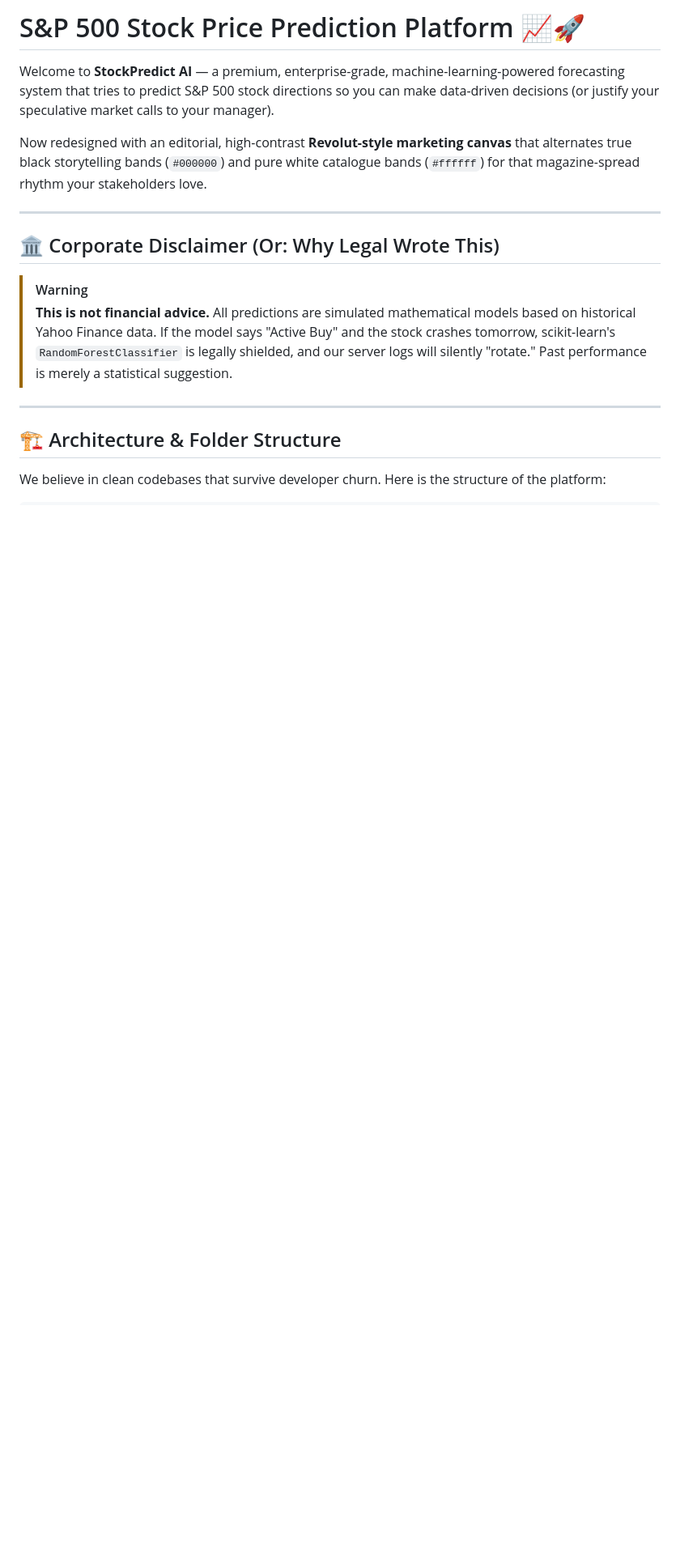
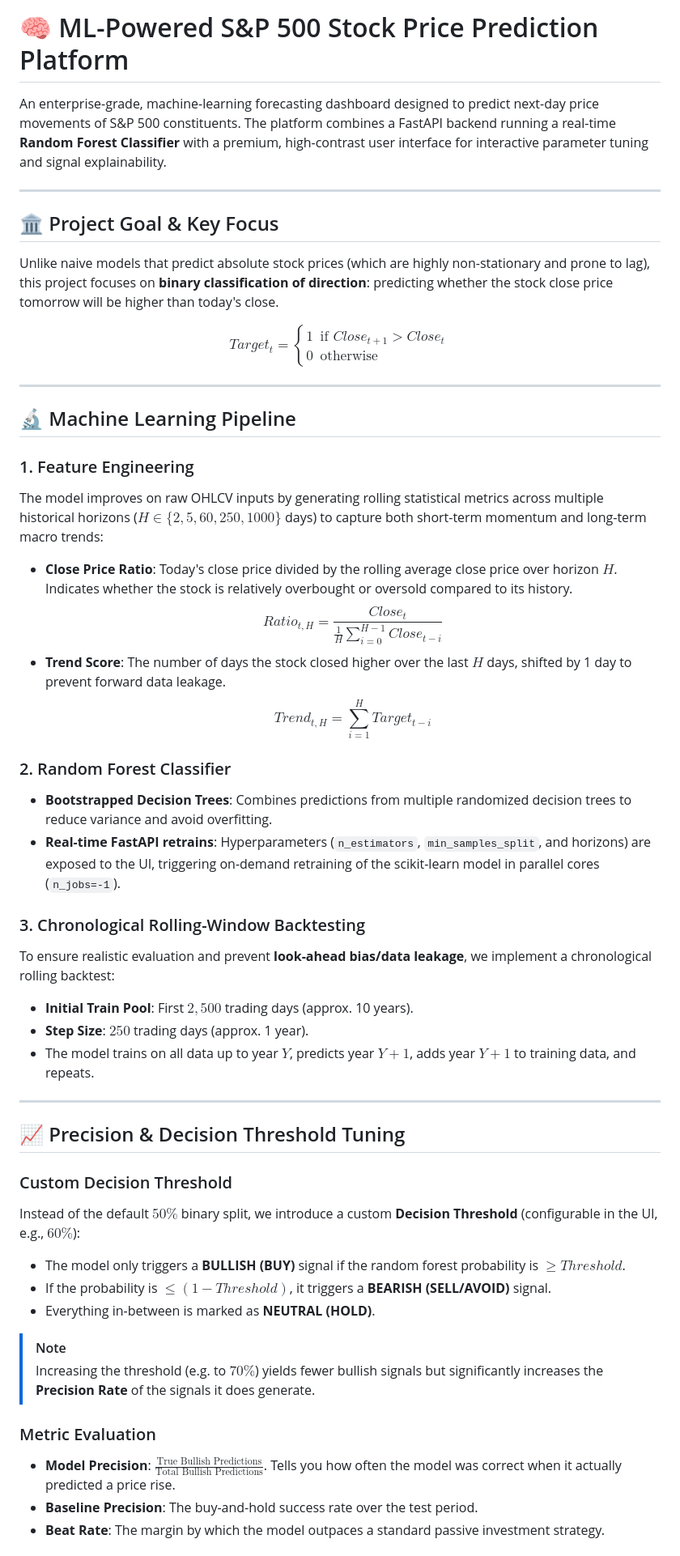
Before and after one commit to SypherKx/SP500-Stock-Price-Prediction, a Markdown page: README.md, the part around one of its changes. Shown at 81% size. Rendered like a GitHub page; blank space fills up the shorter version.

Commit message:
docs: focus README on ML model logic and rolling-window evaluation

```diff
--- a/README.md
+++ b/README.md
@@ -1,16 +1,50 @@
-# S&P 500 Stock Price Prediction Platform 📈🚀
+# 🧠 ML-Powered S&P 500 Stock Price Prediction Platform
 
-Welcome to **StockPredict AI** — a premium, enterprise-grade, machine-learning-powered forecasting system that tries to predict S&P 500 stock directions so you can make data-driven decisions (or justify your speculative market calls to your manager).
-
-Now redesigned with an editorial, high-contrast **Revolut-style marketing canvas** that alternates true black storytelling bands (`#000000`) and pure white catalogue bands (`#ffffff`) for that magazine-spread rhythm your stakeholders love.
+An enterprise-grade, machine-learning forecasting dashboard designed to predict next-day price movements of S&P 500 constituents. The platform combines a FastAPI backend running a real-time **Random Forest Classifier** with a premium, high-contrast user interface for interactive parameter tuning and signal explainability.
 
 ---
 
-## 🏛️ Corporate Disclaimer (Or: Why Legal Wrote This)
-> [!WARNING]
-> **This is not financial advice.** All predictions are simulated mathematical models based on historical Yahoo Finance data. If the model says "Active Buy" and the stock crashes tomorrow, scikit-learn's `RandomForestClassifier` is legally shielded, and our server logs will silently "rotate." Past performance is merely a statistical suggestion.
+## 🏛️ Project Goal & Key Focus
+Unlike naive models that predict absolute stock prices (which are highly non-stationary and prone to lag), this project focuses on **binary classification of direction**: predicting whether the stock close price tomorrow will be higher than today's close.
+
+$$Target_t = \begin{cases} 1 & \text{if } Close_{t+1} > Close_t \\ 0 & \text{otherwise} \end{cases}$$
 
 ---
 
-## 🏗️ Architecture & Folder Structure
-We believe in clean codebases that survive developer churn. Here is the structure of the platform:
+## 🔬 Machine Learning Pipeline
+
+### 1. Feature Engineering
+The model improves on raw OHLCV inputs by generating rolling statistical metrics across multiple historical horizons ($H \in \{2, 5, 60, 250, 1000\}$ days) to capture both short-term momentum and long-term macro trends:
+* **Close Price Ratio**: Today's close price divided by the rolling average close price over horizon $H$. Indicates whether the stock is relatively overbought or oversold compared to its history.
+  $$Ratio_{t, H} = \frac{Close_t}{\frac{1}{H}\sum_{i=0}^{H-1} Close_{t-i}}$$
+* **Trend Score**: The number of days the stock closed higher over the last $H$ days, shifted by 1 day to prevent forward data leakage.
+  $$Trend_{t, H} = \sum_{i=1}^{H} Target_{t-i}$$
+
+### 2. Random Forest Classifier
+* **Bootstrapped Decision Trees**: Combines predictions from multiple randomized decision trees to reduce variance and avoid overfitting.
+* **Real-time FastAPI retrains**: Hyperparameters (`n_estimators`, `min_samples_split`, and horizons) are exposed to the UI, triggering on-demand retraining of the scikit-learn model in parallel cores (`n_jobs=-1`).
+
+### 3. Chronological Rolling-Window Backtesting
+To ensure realistic evaluation and prevent **look-ahead bias/data leakage**, we implement a chronological rolling backtest:
+* **Initial Train Pool**: First $2,500$ trading days (approx. 10 years).
+* **Step Size**: $250$ trading days (approx. 1 year).
+* The model trains on all data up to year $Y$, predicts year $Y+1$, adds year $Y+1$ to training data, and repeats.
+
+---
+
+## 📈 Precision & Decision Threshold Tuning
+
+### Custom Decision Threshold
+Instead of the default $50\%$ binary split, we introduce a custom **Decision Threshold** (configurable in the UI, e.g., $60\%$):
+* The model only triggers a **BULLISH (BUY)** signal if the random forest probability is $\ge Threshold$.
+* If the probability is $\le (1 - Threshold)$, it triggers a **BEARISH (SELL/AVOID)** signal.
+* Everything in-between is marked as **NEUTRAL (HOLD)**.
+
+> [!NOTE]
+> Increasing the threshold (e.g. to $70\%$) yields fewer bullish signals but significantly increases the **Precision Rate** of the signals it does generate.
+
+### Metric Evaluation
+* **Model Precision**: $\frac{\text{True Bullish Predictions}}{\text{Total Bullish Predictions}}$. Tells you how often the model was correct when it actually predicted a price rise.
+* **Baseline Precision**: The buy-and-hold success rate over the test period.
+* **Beat Rate**: The margin by which the model outpaces a standard passive investment strategy.
+
```
Also changed, not shown: other parts of README.md (+16 -34 lines).
